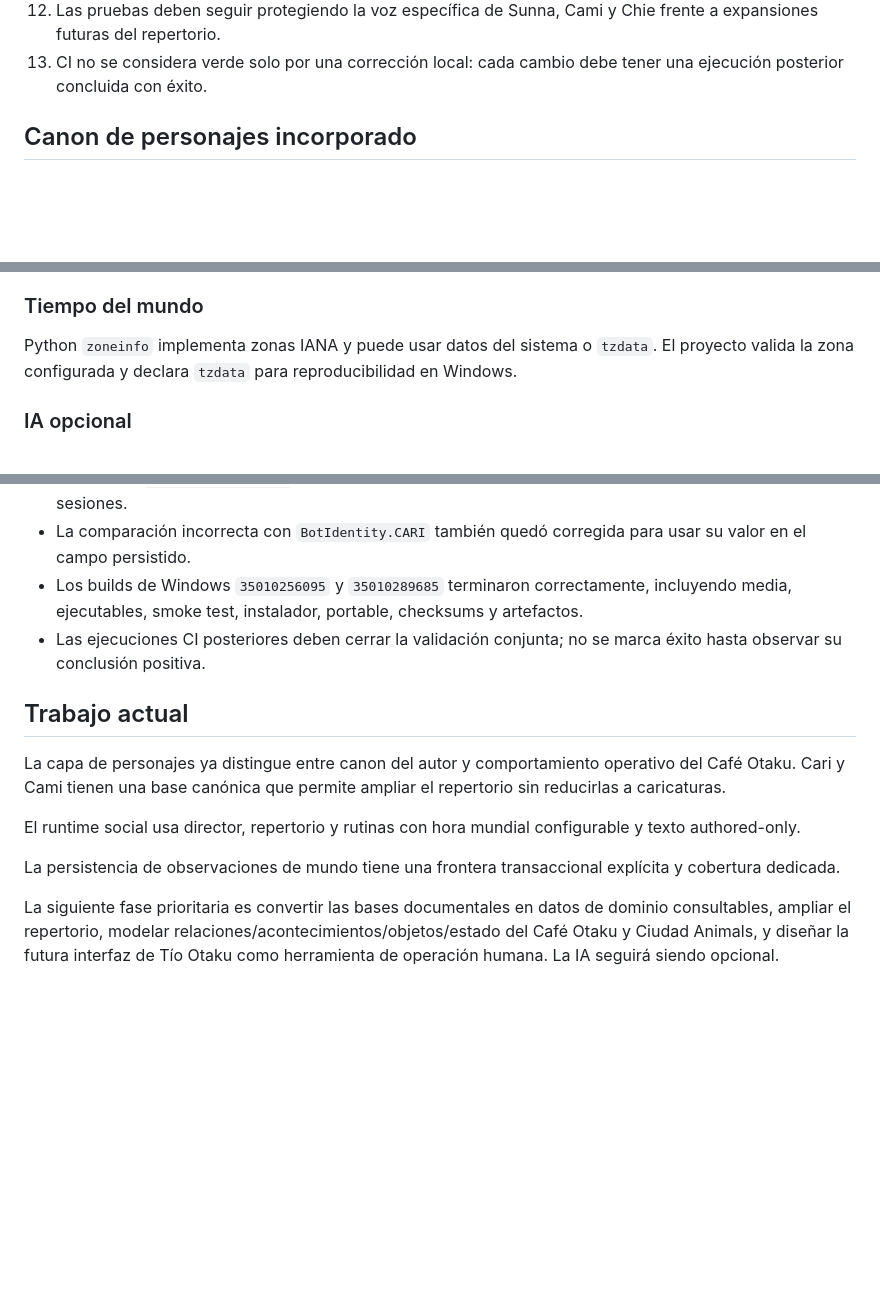
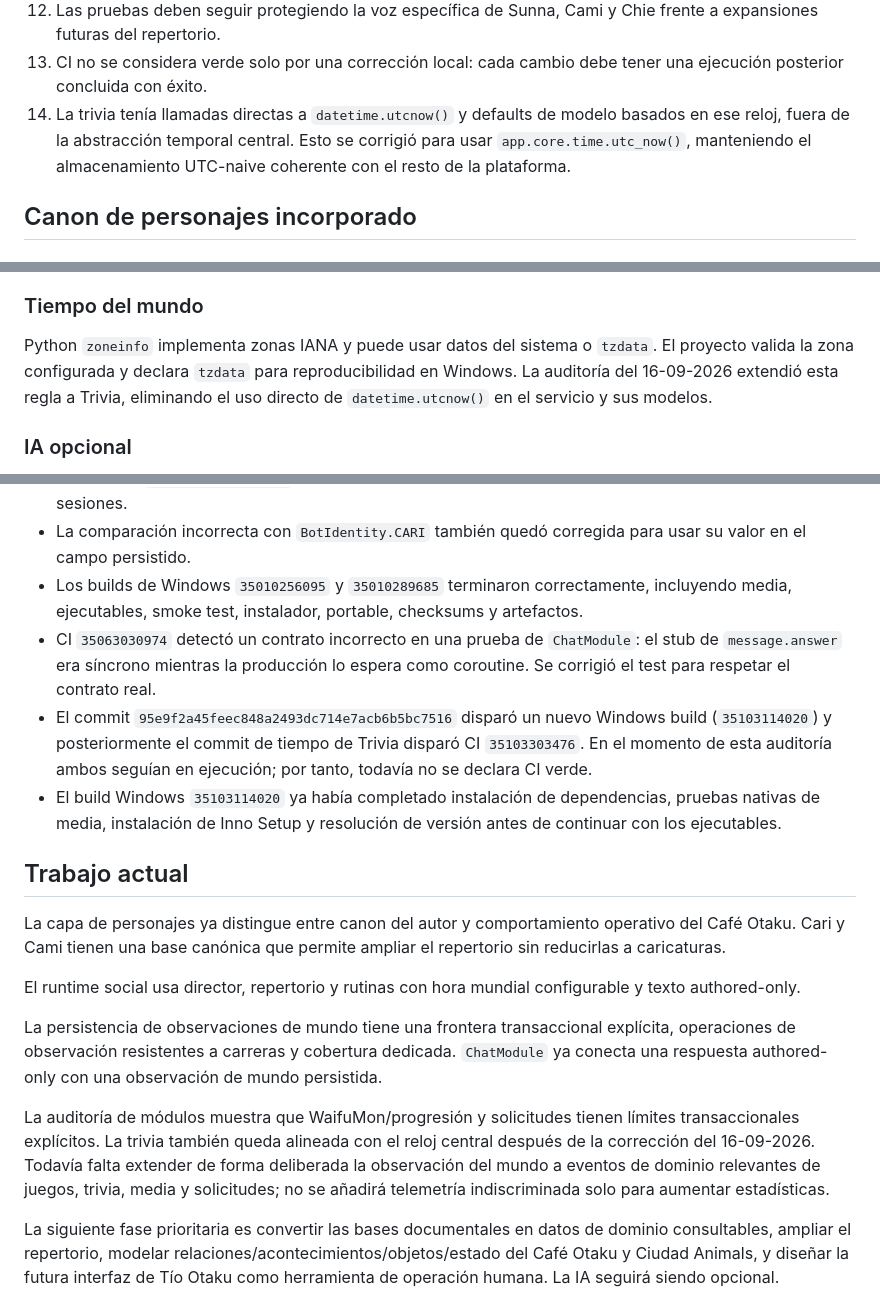
Before and after one commit to eltiootaku01-hue/bot-telegram, a Markdown page: docs/PROJECT_AUDIT.md, 3 parts joined by grey strips. GitHub-like rendering; blank space fills up the shorter version.

Commit message:
docs: record trivia time audit finding

```diff
--- a/docs/PROJECT_AUDIT.md
+++ b/docs/PROJECT_AUDIT.md
@@ -54,6 +54,7 @@ Este documento separa el estado técnico comprobable del avance hacia la visión
 11. La bibliotecaria y las capas de conocimiento deben distinguir entre canon del autor, datos externos normalizados, planificación y propuestas.
 12. Las pruebas deben seguir protegiendo la voz específica de Sunna, Cami y Chie frente a expansiones futuras del repertorio.
 13. CI no se considera verde solo por una corrección local: cada cambio debe tener una ejecución posterior concluida con éxito.
+14. La trivia tenía llamadas directas a `datetime.utcnow()` y defaults de modelo basados en ese reloj, fuera de la abstracción temporal central. Esto se corrigió para usar `app.core.time.utc_now()`, manteniendo el almacenamiento UTC-naive coherente con el resto de la plataforma.
 
 ## Canon de personajes incorporado
 
@@ -87,7 +88,7 @@ La documentación actual de SQLAlchemy 2.0 confirma que `AsyncSession` es mutabl
 
 ### Tiempo del mundo
 
-Python `zoneinfo` implementa zonas IANA y puede usar datos del sistema o `tzdata`. El proyecto valida la zona configurada y declara `tzdata` para reproducibilidad en Windows.
+Python `zoneinfo` implementa zonas IANA y puede usar datos del sistema o `tzdata`. El proyecto valida la zona configurada y declara `tzdata` para reproducibilidad en Windows. La auditoría del 16-09-2026 extendió esta regla a Trivia, eliminando el uso directo de `datetime.utcnow()` en el servicio y sus modelos.
 
 ### IA opcional
 
@@ -107,7 +108,9 @@ La comparación de proyectos públicos de aiogram y bots modulares confirma como
 - Se corrigió `Database.session()` para commit/rollback y se añadió una prueba de persistencia entre sesiones.
 - La comparación incorrecta con `BotIdentity.CARI` también quedó corregida para usar su valor en el campo persistido.
 - Los builds de Windows `35010256095` y `35010289685` terminaron correctamente, incluyendo media, ejecutables, smoke test, instalador, portable, checksums y artefactos.
-- Las ejecuciones CI posteriores deben cerrar la validación conjunta; no se marca éxito hasta observar su conclusión positiva.
+- CI `35063030974` detectó un contrato incorrecto en una prueba de `ChatModule`: el stub de `message.answer` era síncrono mientras la producción lo espera como coroutine. Se corrigió el test para respetar el contrato real.
+- El commit `95e9f2a45feec848a2493dc714e7acb6b5bc7516` disparó un nuevo Windows build (`35103114020`) y posteriormente el commit de tiempo de Trivia disparó CI `35103303476`. En el momento de esta auditoría ambos seguían en ejecución; por tanto, todavía no se declara CI verde.
+- El build Windows `35103114020` ya había completado instalación de dependencias, pruebas nativas de media, instalación de Inno Setup y resolución de versión antes de continuar con los ejecutables.
 
 ## Trabajo actual
 
@@ -115,7 +118,9 @@ La capa de personajes ya distingue entre canon del autor y comportamiento operat
 
 El runtime social usa director, repertorio y rutinas con hora mundial configurable y texto authored-only.
 
-La persistencia de observaciones de mundo tiene una frontera transaccional explícita y cobertura dedicada.
+La persistencia de observaciones de mundo tiene una frontera transaccional explícita, operaciones de observación resistentes a carreras y cobertura dedicada. `ChatModule` ya conecta una respuesta authored-only con una observación de mundo persistida.
+
+La auditoría de módulos muestra que WaifuMon/progresión y solicitudes tienen límites transaccionales explícitos. La trivia también queda alineada con el reloj central después de la corrección del 16-09-2026. Todavía falta extender de forma deliberada la observación del mundo a eventos de dominio relevantes de juegos, trivia, media y solicitudes; no se añadirá telemetría indiscriminada solo para aumentar estadísticas.
 
 La siguiente fase prioritaria es convertir las bases documentales en datos de dominio consultables, ampliar el repertorio, modelar relaciones/acontecimientos/objetos/estado del Café Otaku y Ciudad Animals, y diseñar la futura interfaz de Tío Otaku como herramienta de operación humana. La IA seguirá siendo opcional.
 
```
Also changed, not shown: other parts of docs/PROJECT_AUDIT.md (+1 -1 lines).
